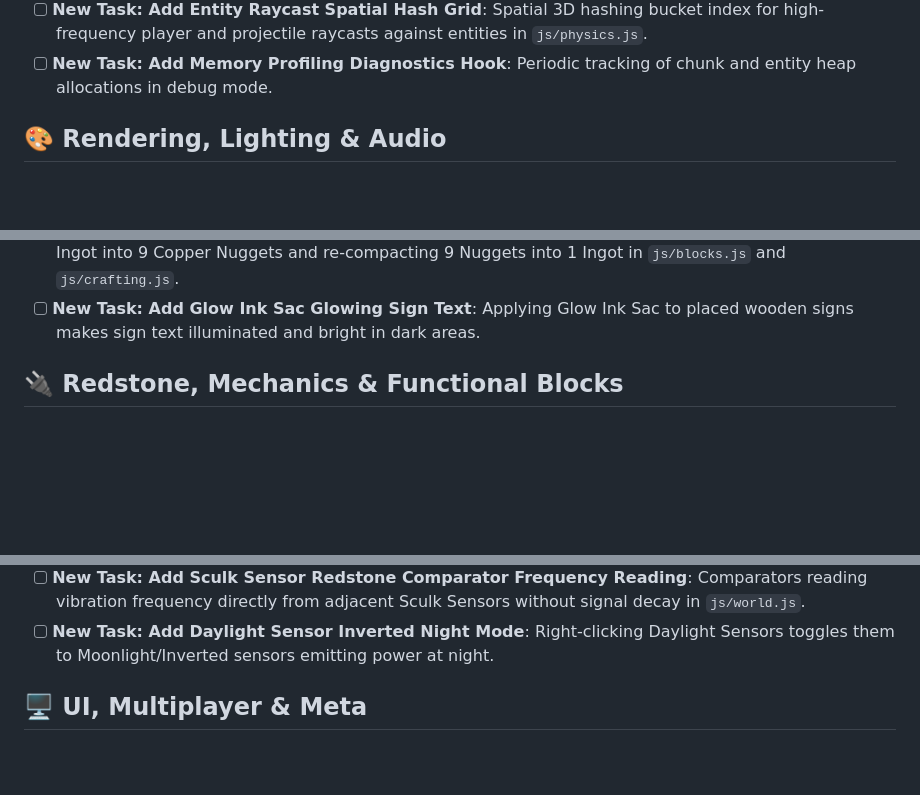
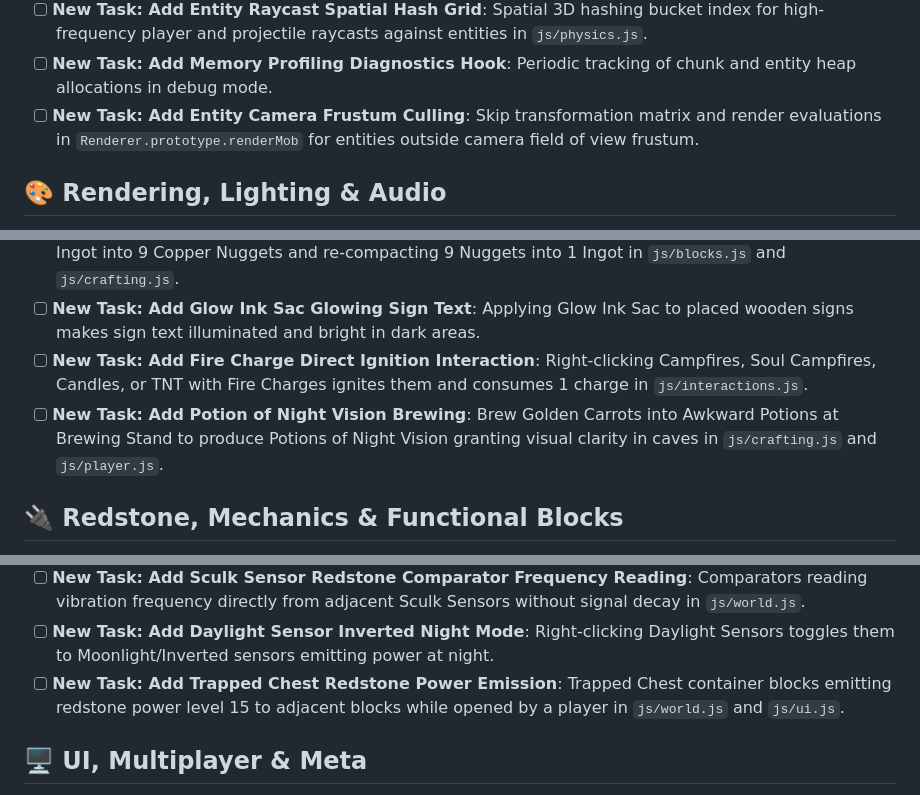
Before and after one commit to Godzilla675/automatic-guacamole, a Markdown page: FUTURE_FEATURES.md, 3 parts joined by grey strips. Drawn GitHub-style; blank space fills up the shorter version.

```diff
--- a/FUTURE_FEATURES.md
+++ b/FUTURE_FEATURES.md
@@ -42,6 +42,7 @@ Structural work that makes every later feature cheaper. Each of these is a singl
 - [ ] **New Task: Add WebGL Shader Compilation Cache**: Cache compiled WebGL shader programs and uniform locations in `js/renderer.js` to reduce context initialization time.
 - [ ] **New Task: Add Entity Raycast Spatial Hash Grid**: Spatial 3D hashing bucket index for high-frequency player and projectile raycasts against entities in `js/physics.js`.
 - [ ] **New Task: Add Memory Profiling Diagnostics Hook**: Periodic tracking of chunk and entity heap allocations in debug mode.
+- [ ] **New Task: Add Entity Camera Frustum Culling**: Skip transformation matrix and render evaluations in `Renderer.prototype.renderMob` for entities outside camera field of view frustum.
 
 ## 🎨 Rendering, Lighting & Audio
 
@@ -156,6 +163,8 @@ Structural work that makes every later feature cheaper. Each of these is a singl
 - [ ] **New Task: Add Clock & Compass Offhand HUD Display**: Active visual time-of-day and spawn-direction icons in HUD when holding Clock or Compass in offhand slot in `js/ui.js`.
 - [ ] **New Task: Add Copper Nugget Item & De-crafting Recipes**: Crafting recipe breaking 1 Copper Ingot into 9 Copper Nuggets and re-compacting 9 Nuggets into 1 Ingot in `js/blocks.js` and `js/crafting.js`.
 - [ ] **New Task: Add Glow Ink Sac Glowing Sign Text**: Applying Glow Ink Sac to placed wooden signs makes sign text illuminated and bright in dark areas.
+- [ ] **New Task: Add Fire Charge Direct Ignition Interaction**: Right-clicking Campfires, Soul Campfires, Candles, or TNT with Fire Charges ignites them and consumes 1 charge in `js/interactions.js`.
+- [ ] **New Task: Add Potion of Night Vision Brewing**: Brew Golden Carrots into Awkward Potions at Brewing Stand to produce Potions of Night Vision granting visual clarity in caves in `js/crafting.js` and `js/player.js`.
 
 ## 🔌 Redstone, Mechanics & Functional Blocks
 
@@ -172,6 +181,7 @@ Structural work that makes every later feature cheaper. Each of these is a singl
 - [ ] **New Task: Add Lightning Rod Redstone Comparator Reading**: Comparators facing Lightning Rods emitting brief 15-strength pulses upon lightning strike in `js/world.js`.
 - [ ] **New Task: Add Sculk Sensor Redstone Comparator Frequency Reading**: Comparators reading vibration frequency directly from adjacent Sculk Sensors without signal decay in `js/world.js`.
 - [ ] **New Task: Add Daylight Sensor Inverted Night Mode**: Right-clicking Daylight Sensors toggles them to Moonlight/Inverted sensors emitting power at night.
+- [ ] **New Task: Add Trapped Chest Redstone Power Emission**: Trapped Chest container blocks emitting redstone power level 15 to adjacent blocks while opened by a player in `js/world.js` and `js/ui.js`.
 
 ## 🖥️ UI, Multiplayer & Meta
 
```
Also changed, not shown: other parts of FUTURE_FEATURES.md (+8 -0 lines), bug_report.md (+19 -0 lines).
